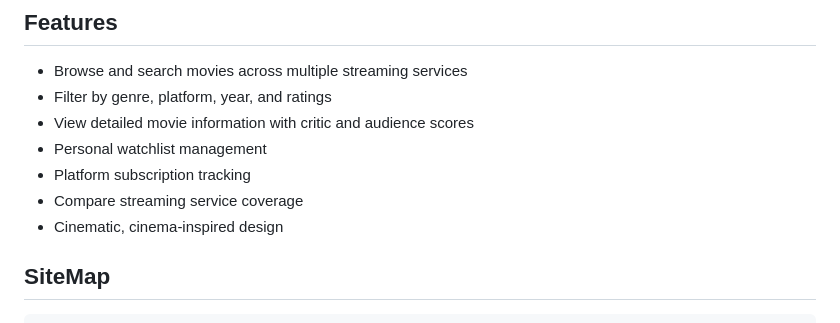
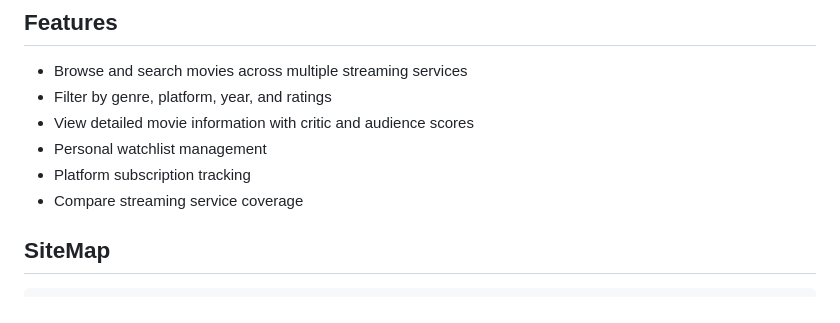
Before and after one commit to Haelun/Cineall, a Markdown page: README.md, the part around the change. GitHub-like rendering.

````diff
--- a/README.md
+++ b/README.md
@@ -15,7 +15,6 @@ CineAll is an online streaming platform that allows users to watch movies and TV
 - Personal watchlist management
 - Platform subscription tracking
 - Compare streaming service coverage
-- Cinematic, cinema-inspired design
 
 ## SiteMap
 ```
````
